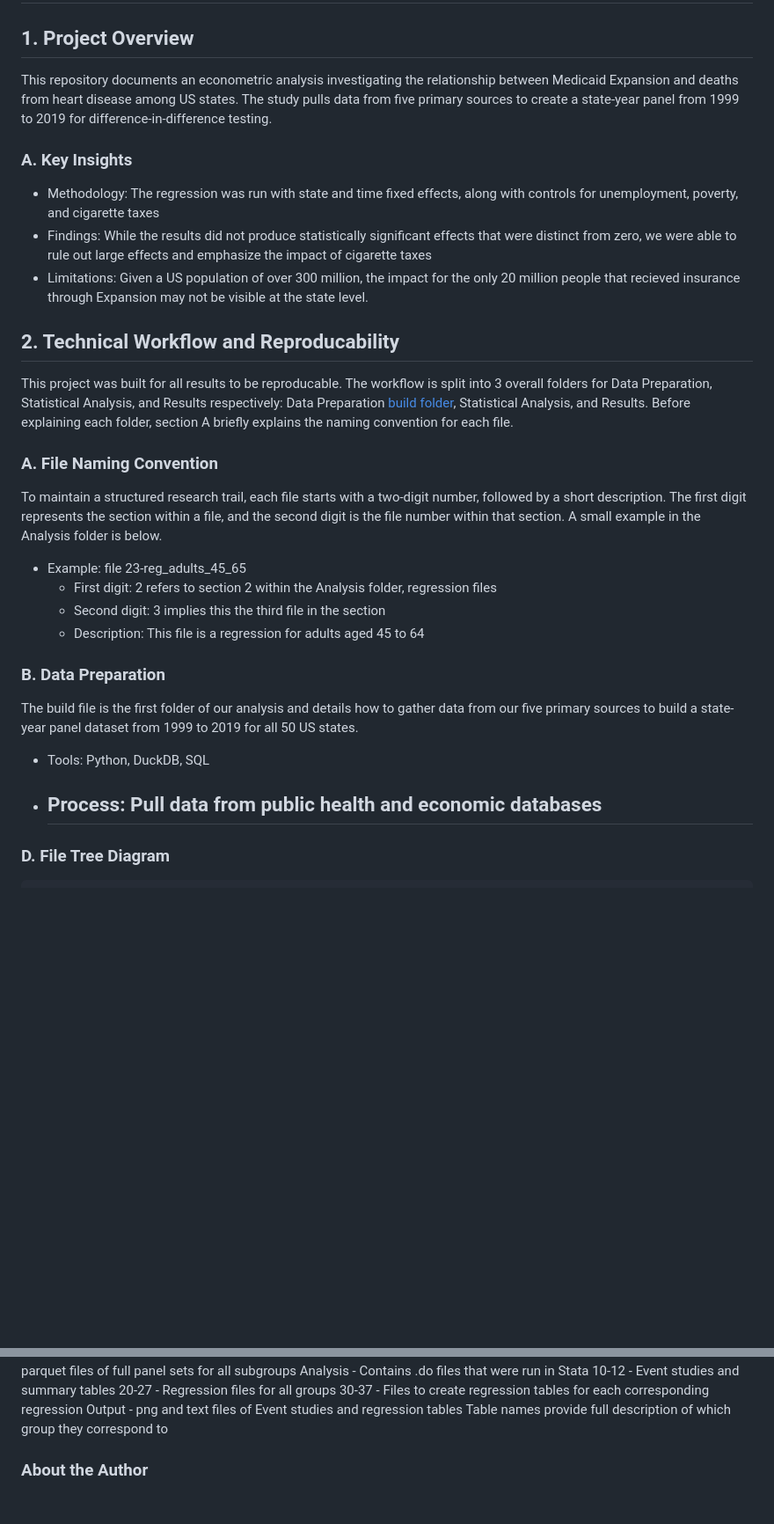
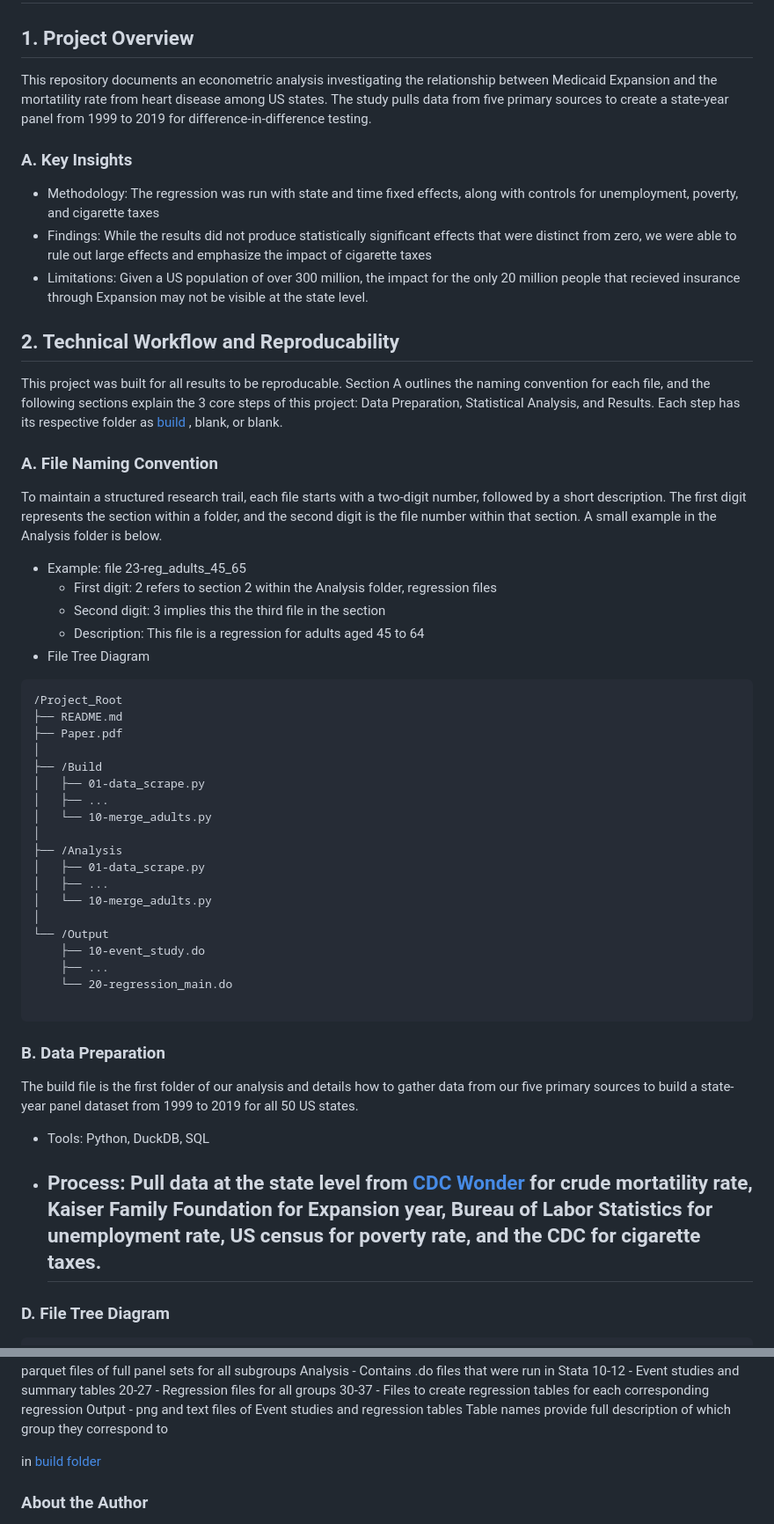
Before and after one commit to DavidAkinyoyenu/medicaid-heart-disease-economics-paper, a Markdown page: README.md, 2 parts joined by grey strips. Shown at 88% size. GitHub-like rendering; blank space fills up the shorter version.

Commit message:
Edits on 2B
Updated project overview and technical workflow sections for clarity and accuracy.

````diff
--- a/README.md
+++ b/README.md
@@ -1,7 +1,7 @@
 # The Effect of Medicaid Expansion on Ischaemic Heart Disease Mortality (1999 - 2019)
 
 ## 1. Project Overview
-This repository documents an econometric analysis investigating the relationship between Medicaid Expansion and deaths from heart disease among US states. The study pulls data from five primary sources to create a state-year panel from 1999 to 2019 for difference-in-difference testing.
+This repository documents an econometric analysis investigating the relationship between Medicaid Expansion and the mortatility rate from heart disease among US states. The study pulls data from five primary sources to create a state-year panel from 1999 to 2019 for difference-in-difference testing.
 
 ### A. Key Insights
 - Methodology: The regression was run with state and time fixed effects, along with controls for unemployment, poverty, and cigarette taxes
@@ -9,19 +9,41 @@ This repository documents an econometric analysis investigating the relationship
 - Limitations: Given a US population of over 300 million, the impact for the only 20 million people that recieved insurance through Expansion may not be visible at the state level.
 
 ## 2. Technical Workflow and Reproducability
-This project was built for all results to be reproducable. The workflow is split into 3 overall folders for Data Preparation, Statistical Analysis, and Results respectively: Data Preparation [build folder](./build), Statistical Analysis, and Results. Before explaining each folder, section A briefly explains the naming convention for each file.
+This project was built for all results to be reproducable. Section A outlines the naming convention for each file, and the following sections explain the 3 core steps of this project: Data Preparation, Statistical Analysis, and Results. Each step has its respective folder as [build ](./build), blank, or blank.
 
 ### A. File Naming Convention
-To maintain a structured research trail, each file starts with a two-digit number, followed by a short description. The first digit represents the section within a file, and the second digit is the file number within that section. A small example in the Analysis folder is below.
+To maintain a structured research trail, each file starts with a two-digit number, followed by a short description. The first digit represents the section within a folder, and the second digit is the file number within that section. A small example in the Analysis folder is below.
 - Example: file 23-reg_adults_45_65
     - First digit: 2 refers to section 2 within the Analysis folder, regression files
     - Second digit: 3 implies this the third file in the section
     - Description: This file is a regression for adults aged 45 to 64
+- File Tree Diagram
+```Plaintext
+/Project_Root
+├── README.md
+├── Paper.pdf
+│
+├── /Build
+│   ├── 01-data_scrape.py
+│   ├── ...
+│   └── 10-merge_adults.py
+│
+├── /Analysis
+│   ├── 01-data_scrape.py
+│   ├── ...
+│   └── 10-merge_adults.py
+│
+└── /Output
+    ├── 10-event_study.do
+    ├── ...
+    └── 20-regression_main.do
+
+```
 
 ### B. Data Preparation
 The build file is the first folder of our analysis and details how to gather data from our five primary sources to build a state-year panel dataset from 1999 to 2019 for all 50 US states.
 - Tools: Python, DuckDB, SQL
-- Process: Pull data from public health and economic databases
+- Process: Pull data at the state level from [CDC Wonder]([url](https://wonder.cdc.gov/mcd.html)) for crude mortatility rate, Kaiser Family Foundation for Expansion year, Bureau of Labor Statistics for unemployment rate, US census for poverty rate, and the CDC for cigarette taxes.
     -
 
 
@@ -70,6 +92,7 @@ Analysis - Contains .do files that were run in Stata
 Output - png and text files of Event studies and regression tables
 Table names provide full description of which group they correspond to
 
+in [build folder](./build)
 
 
 ### About the Author
````
